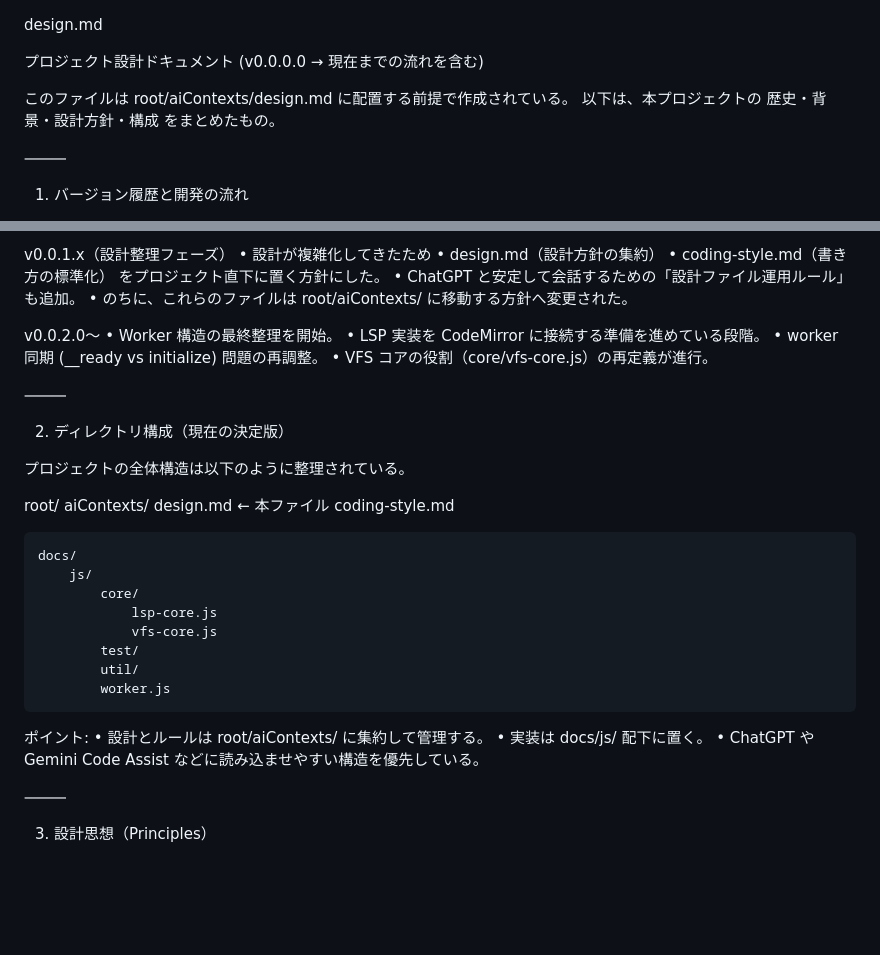
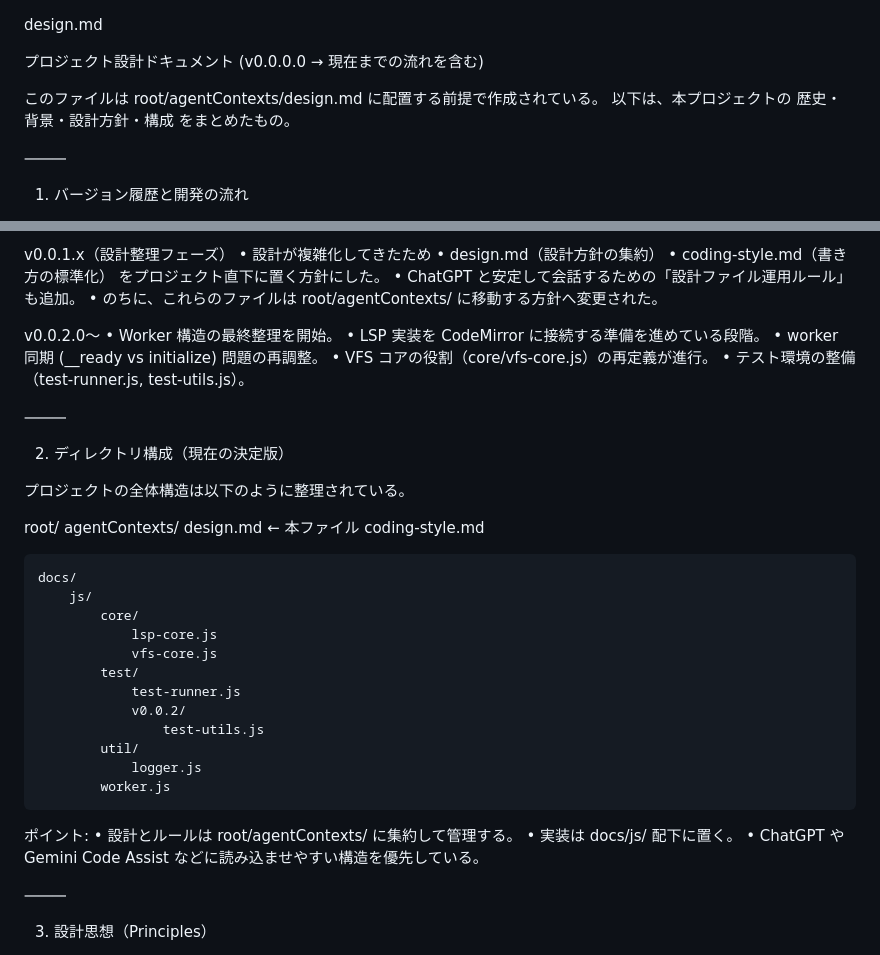
Before and after one commit to pome-ta/challengeTestWebWorkerLSP, a Markdown page: agentContexts/design.md, 2 parts joined by grey strips. Drawn GitHub-style; blank space fills up the shorter version.

```diff
--- a/agentContexts/design.md
+++ b/agentContexts/design.md
@@ -2,7 +2,7 @@ design.md
 
 プロジェクト設計ドキュメント (v0.0.0.0 → 現在までの流れを含む)
 
-このファイルは root/aiContexts/design.md に配置する前提で作成されている。
+このファイルは root/agentContexts/design.md に配置する前提で作成されている。
 以下は、本プロジェクトの 歴史・背景・設計方針・構成 をまとめたもの。
 
 ⸻
@@ -37,13 +37,14 @@ v0.0.1.x（設計整理フェーズ）
 	•	coding-style.md（書き方の標準化）
 をプロジェクト直下に置く方針にした。
 	•	ChatGPT と安定して会話するための「設計ファイル運用ルール」も追加。
-	•	のちに、これらのファイルは root/aiContexts/ に移動する方針へ変更された。
+	•	のちに、これらのファイルは root/agentContexts/ に移動する方針へ変更された。
 
 v0.0.2.0〜
 	•	Worker 構造の最終整理を開始。
 	•	LSP 実装を CodeMirror に接続する準備を進めている段階。
 	•	worker 同期 (__ready vs initialize) 問題の再調整。
 	•	VFS コアの役割（core/vfs-core.js）の再定義が進行。
+	•	テスト環境の整備（test-runner.js, test-utils.js）。
 
 ⸻
 
@@ -52,7 +53,7 @@ v0.0.2.0〜
 プロジェクトの全体構造は以下のように整理されている。
 
 root/
-    aiContexts/
+    agentContexts/
         design.md        ← 本ファイル
         coding-style.md
 
@@ -62,11 +63,15 @@ root/
                 lsp-core.js
                 vfs-core.js
             test/
+                test-runner.js
+                v0.0.2/
+                    test-utils.js
             util/
+                logger.js
             worker.js
 
 ポイント:
-	•	設計とルールは root/aiContexts/ に集約して管理する。
+	•	設計とルールは root/agentContexts/ に集約して管理する。
 	•	実装は docs/js/ 配下に置く。
 	•	ChatGPT や Gemini Code Assist などに読み込ませやすい構造を優先している。
 
```
